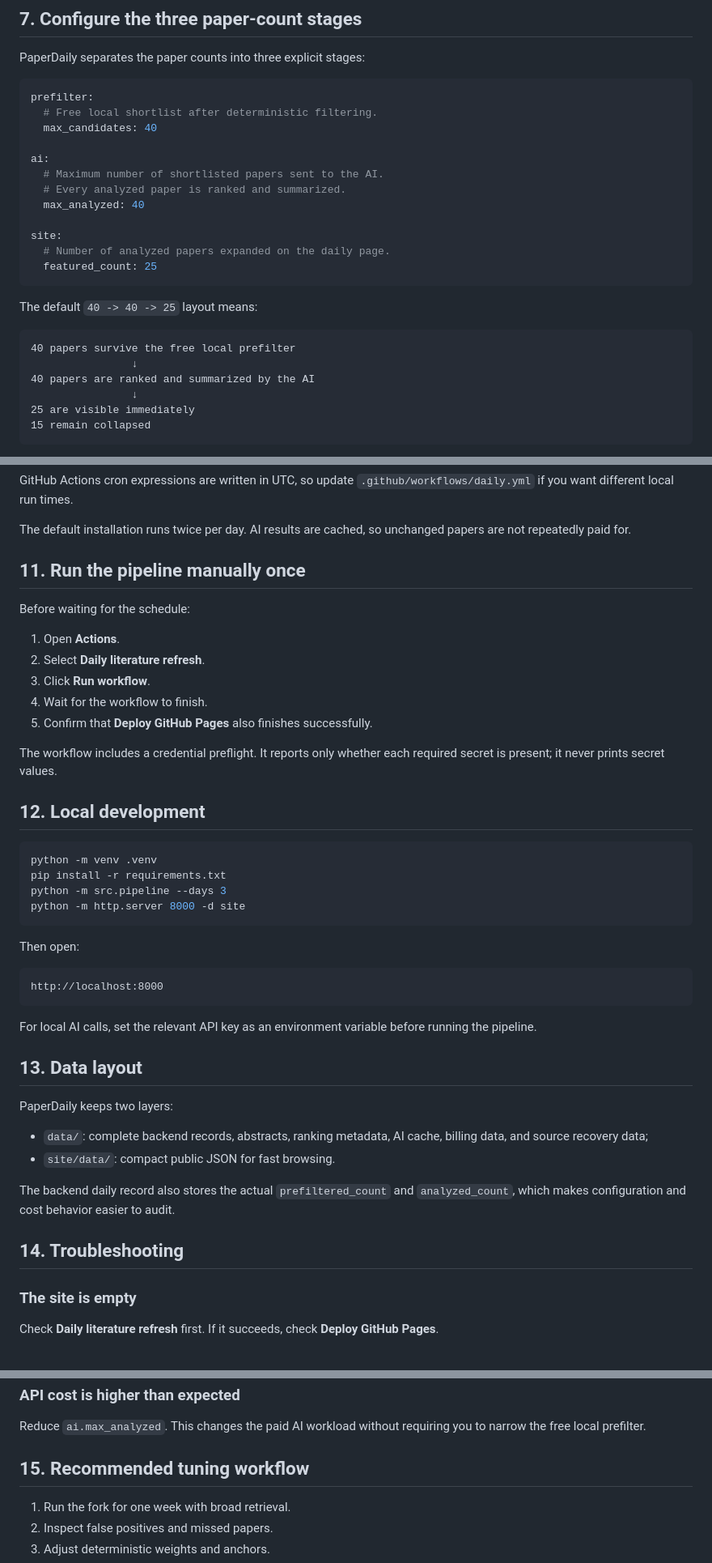
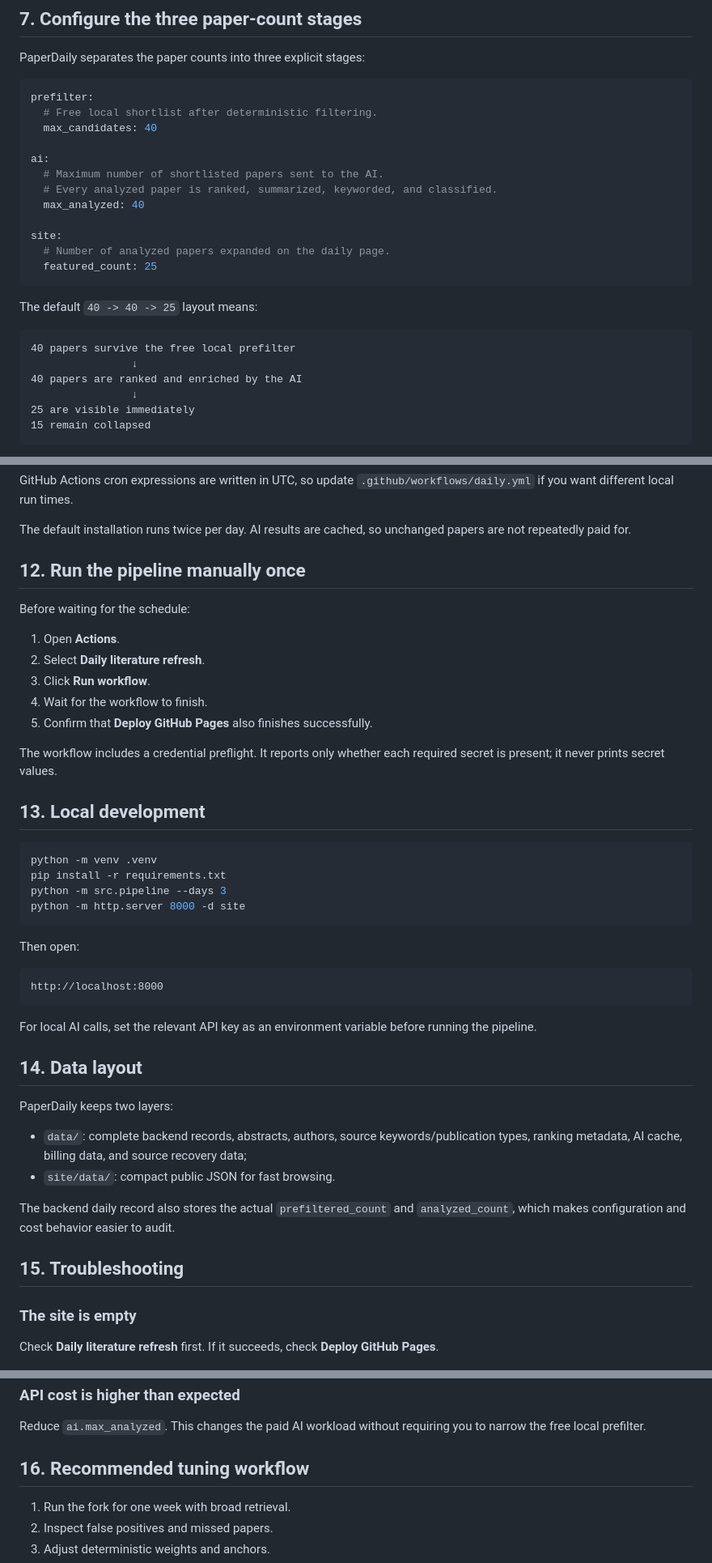
Before and after one commit to BryanWang0702/paperdaily, a Markdown page: docs/FORK_AND_CUSTOMIZE.md, 3 parts joined by grey strips. Shown at 81% size. Rendered like a GitHub page.

````diff
--- a/docs/FORK_AND_CUSTOMIZE.md
+++ b/docs/FORK_AND_CUSTOMIZE.md
@@ -203,7 +203,7 @@ prefilter:
 
 ai:
   # Maximum number of shortlisted papers sent to the AI.
-  # Every analyzed paper is ranked and summarized.
+  # Every analyzed paper is ranked, summarized, keyworded, and classified.
   max_analyzed: 40
 
 site:
@@ -216,7 +216,7 @@ The default `40 -> 40 -> 25` layout means:
 ```text
 40 papers survive the free local prefilter
                 ↓
-40 papers are ranked and summarized by the AI
+40 papers are ranked and enriched by the AI
                 ↓
 25 are visible immediately
 15 remain collapsed
@@ -287,7 +322,7 @@ GitHub Actions cron expressions are written in UTC, so update `.github/workflows
 
 The default installation runs twice per day. AI results are cached, so unchanged papers are not repeatedly paid for.
 
-## 11. Run the pipeline manually once
+## 12. Run the pipeline manually once
 
 Before waiting for the schedule:
 
@@ -299,7 +334,7 @@ Before waiting for the schedule:
 
 The workflow includes a credential preflight. It reports only whether each required secret is present; it never prints secret values.
 
-## 12. Local development
+## 13. Local development
 
 ```bash
 python -m venv .venv
@@ -316,16 +351,16 @@ http://localhost:8000
 
 For local AI calls, set the relevant API key as an environment variable before running the pipeline.
 
-## 13. Data layout
+## 14. Data layout
 
 PaperDaily keeps two layers:
 
-- `data/`: complete backend records, abstracts, ranking metadata, AI cache, billing data, and source recovery data;
+- `data/`: complete backend records, abstracts, authors, source keywords/publication types, ranking metadata, AI cache, billing data, and source recovery data;
 - `site/data/`: compact public JSON for fast browsing.
 
 The backend daily record also stores the actual `prefiltered_count` and `analyzed_count`, which makes configuration and cost behavior easier to audit.
 
-## 14. Troubleshooting
+## 15. Troubleshooting
 
 ### The site is empty
 
@@ -355,7 +390,7 @@ Broaden `discovery_terms`, lower `min_score`, or increase `prefilter.max_candida
 
 Reduce `ai.max_analyzed`. This changes the paid AI workload without requiring you to narrow the free local prefilter.
 
-## 15. Recommended tuning workflow
+## 16. Recommended tuning workflow
 
 1. Run the fork for one week with broad retrieval.
 2. Inspect false positives and missed papers.
````
Also changed, not shown: other parts of docs/FORK_AND_CUSTOMIZE.md (+40 -5 lines).
